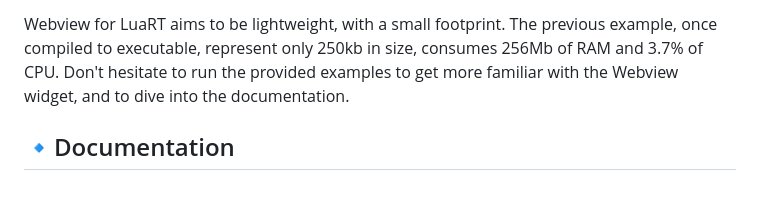
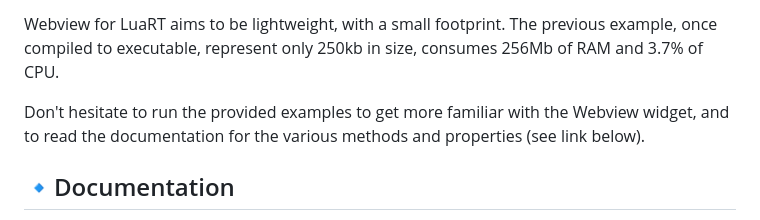
Before and after one commit to samyeyo/Webview, a Markdown page: README.md, the part around the change. Drawn GitHub-style; blank space fills up the shorter version.

```diff
--- a/README.md
+++ b/README.md
@@ -111,7 +111,8 @@ end
 
 Webview for LuaRT aims to be lightweight, with a small footprint.
 The previous example, once compiled to executable, represent only 250kb in size, consumes 256Mb of RAM and 3.7% of CPU.
-Don't hesitate to run the provided examples to get more familiar with the Webview widget, and to dive into the documentation.
+
+Don't hesitate to run the provided examples to get more familiar with the Webview widget, and to read the documentation for the various methods and properties (see link below).
 
 ## :small_blue_diamond:Documentation
 
```
